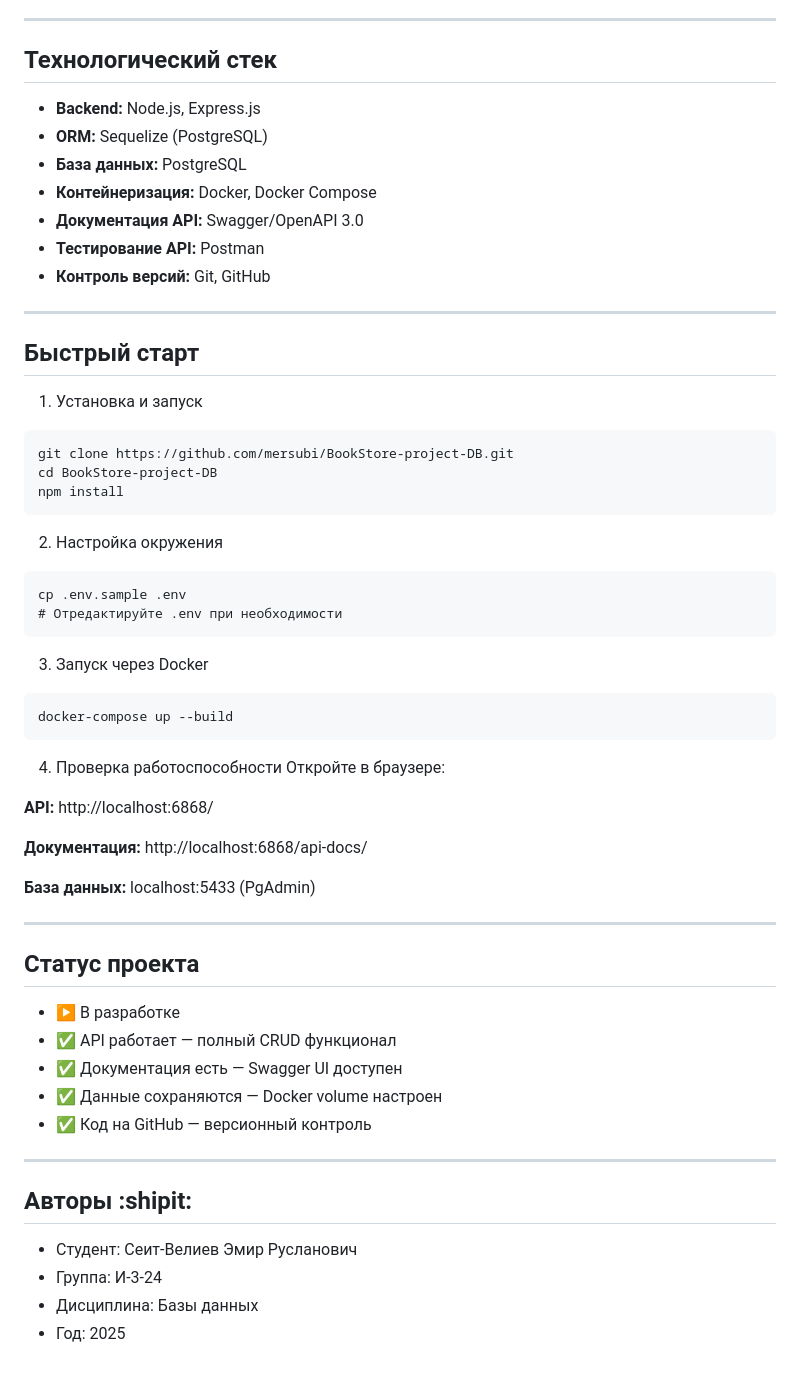
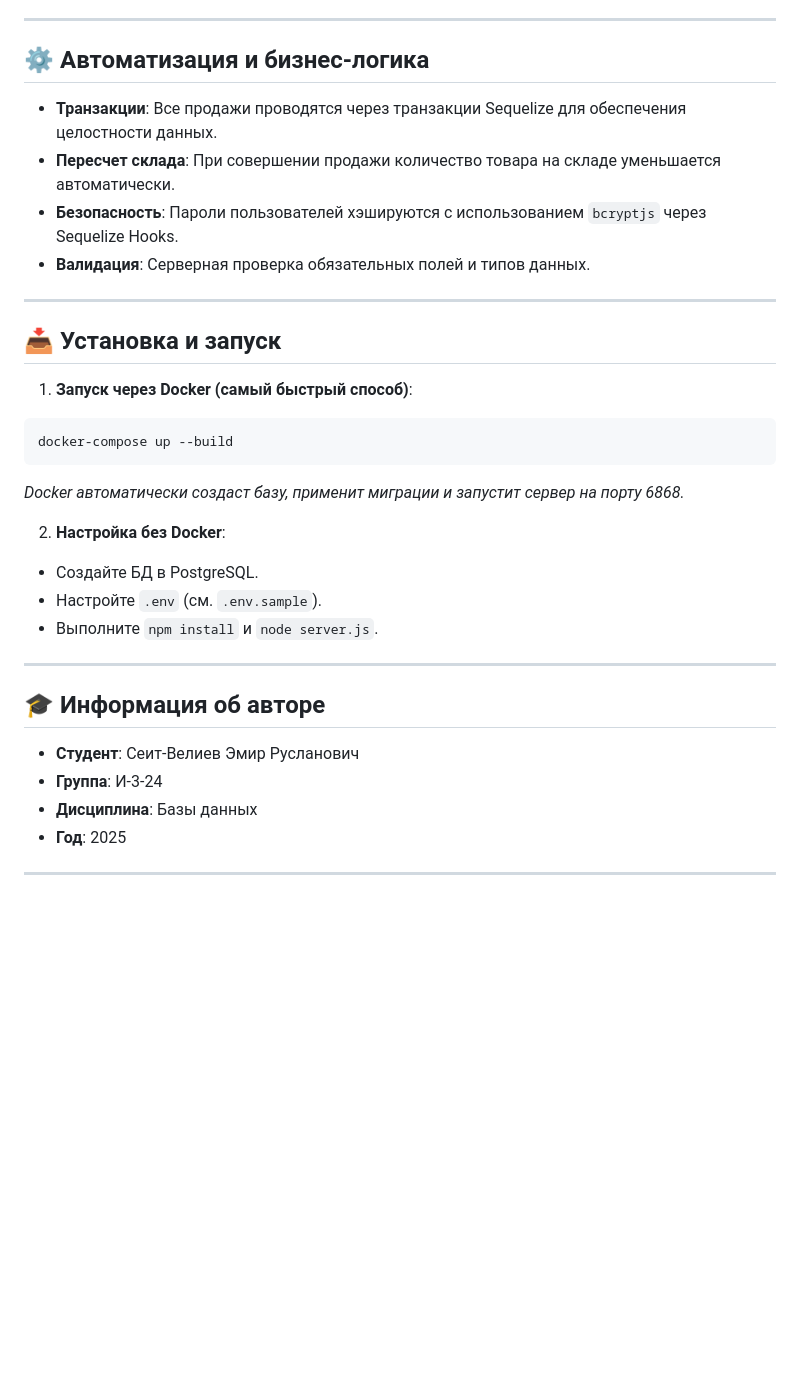
Before and after one commit to mersubi/BookStore-project-DB, a Markdown page: README.md, the part around one of its changes. GitHub-like rendering; blank space fills up the shorter version.

````diff
--- a/README.md
+++ b/README.md
@@ -40,58 +53,33 @@
 
 ---
 
-##  Технологический стек
-- **Backend:** Node.js, Express.js
-- **ORM:** Sequelize (PostgreSQL)
-- **База данных:** PostgreSQL
-- **Контейнеризация:** Docker, Docker Compose
-- **Документация API:** Swagger/OpenAPI 3.0
-- **Тестирование API:** Postman
-- **Контроль версий:** Git, GitHub
-
----
-## Быстрый старт
-
-1. Установка и запуск
-
-```
-git clone https://github.com/mersubi/BookStore-project-DB.git
-cd BookStore-project-DB
-npm install
-```
-
-2. Настройка окружения
-
-```
-cp .env.sample .env
-# Отредактируйте .env при необходимости
-```
-3. Запуск через Docker
-
-```
-docker-compose up --build
-```
-4. Проверка работоспособности
-Откройте в браузере:
-
-**API:** http://localhost:6868/
-
-**Документация:** http://localhost:6868/api-docs/
-
-**База данных:** localhost:5433 (PgAdmin)
+## ⚙️ Автоматизация и бизнес-логика
+- **Транзакции**: Все продажи проводятся через транзакции Sequelize для обеспечения целостности данных.
+- **Пересчет склада**: При совершении продажи количество товара на складе уменьшается автоматически.
+- **Безопасность**: Пароли пользователей хэшируются с использованием `bcryptjs` через Sequelize Hooks.
+- **Валидация**: Серверная проверка обязательных полей и типов данных.
 
 ---
 
-## Статус проекта
-- :arrow_forward: В разработке
-- ✅ API работает — полный CRUD функционал
-- ✅ Документация есть — Swagger UI доступен
-- ✅ Данные сохраняются — Docker volume настроен
-- ✅ Код на GitHub — версионный контроль
+## 📥 Установка и запуск
+
+1. **Запуск через Docker (самый быстрый способ)**:
+```bash
+docker-compose up --build
+```
+*Docker автоматически создаст базу, применит миграции и запустит сервер на порту 6868.*
+
+2. **Настройка без Docker**:
+- Создайте БД в PostgreSQL.
+- Настройте `.env` (см. `.env.sample`).
+- Выполните `npm install` и `node server.js`.
 
 ---
-## Авторы :shipit:
-- Студент: Сеит-Велиев Эмир Русланович
-- Группа: И-3-24
-- Дисциплина: Базы данных
-- Год: 2025
+
+## 🎓 Информация об авторе
+- **Студент**: Сеит-Велиев Эмир Русланович
+- **Группа**: И-3-24
+- **Дисциплина**: Базы данных
+- **Год**: 2025
+
+---
````
Also changed, not shown: other parts of README.md (+42 -29 lines).
